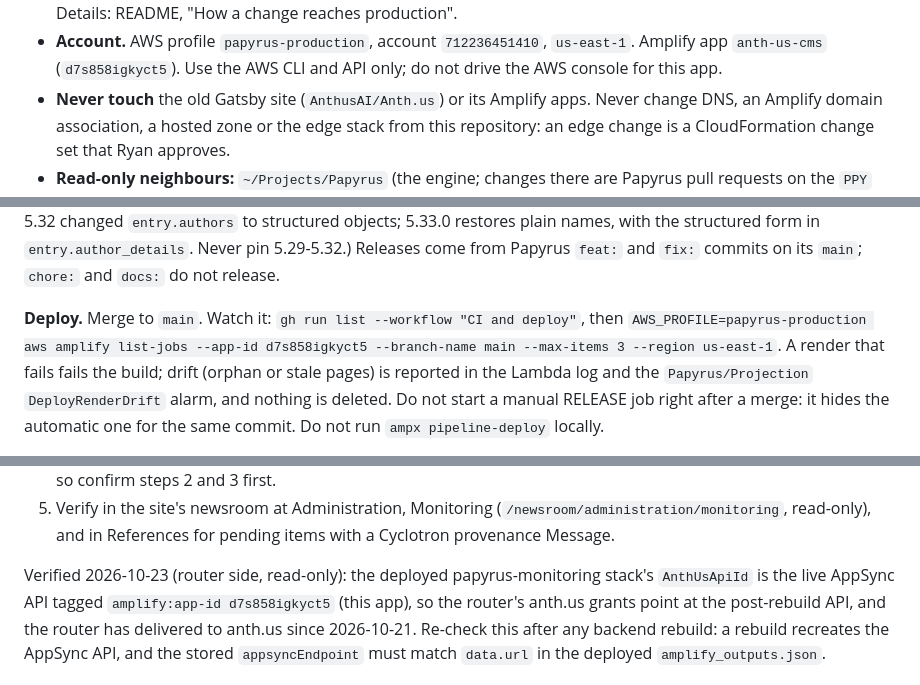
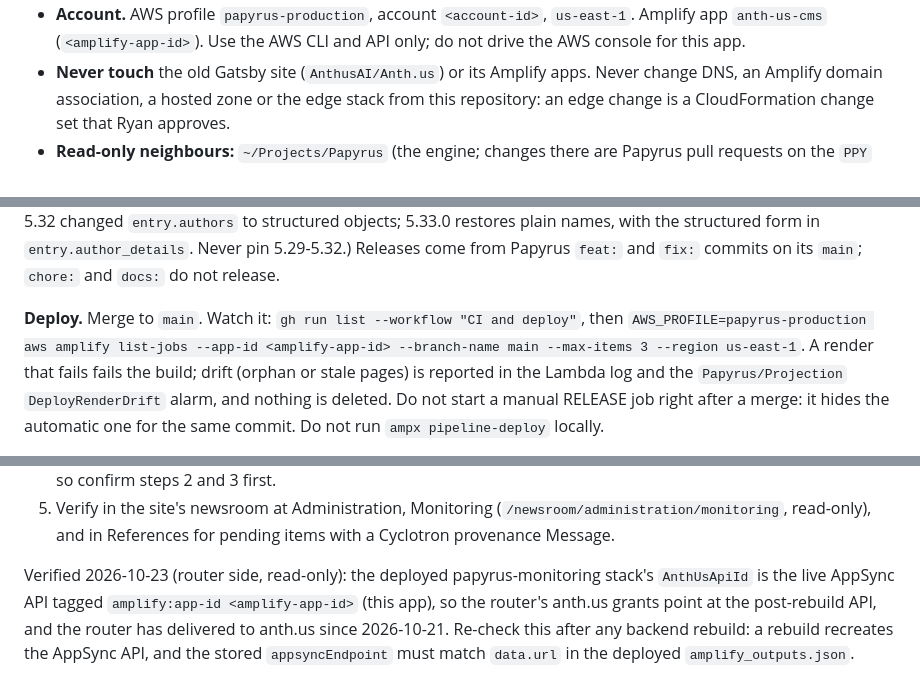
Before and after one commit to AnthusAI/Anth.us-web, a Markdown page: AGENTS.md, 3 parts joined by grey strips. GitHub-like rendering.

```diff
--- a/AGENTS.md
+++ b/AGENTS.md
@@ -14,6 +14,6 @@ ships. This file is the map, the recipes and the rules. Paths starting `~/` are
   AWS. Details: README, "How a change reaches production".
-* **Account.** AWS profile `papyrus-production`, account `712236451410`, `us-east-1`. Amplify app `anth-us-cms`
-  (`d7s858igkyct5`). Use the AWS CLI and API only; do not drive the AWS console for this app.
+* **Account.** AWS profile `papyrus-production`, account `<account-id>`, `us-east-1`. Amplify app `anth-us-cms`
+  (`<amplify-app-id>`). Use the AWS CLI and API only; do not drive the AWS console for this app.
 * **Never touch** the old Gatsby site (`AnthusAI/Anth.us`) or its Amplify apps. Never change DNS, an Amplify domain
   association, a hosted zone or the edge stack from this repository: an edge change is a CloudFormation change set that Ryan
   approves.
@@ -97,7 +97,7 @@ in `entry.author_details`. Never pin 5.29-5.32.) Releases
 come from Papyrus `feat:` and `fix:` commits on its `main`; `chore:` and `docs:` do not release.
 
 **Deploy.** Merge to `main`. Watch it: `gh run list --workflow "CI and deploy"`, then
-`AWS_PROFILE=papyrus-production aws amplify list-jobs --app-id d7s858igkyct5 --branch-name main --max-items 3 --region us-east-1`.
+`AWS_PROFILE=papyrus-production aws amplify list-jobs --app-id <amplify-app-id> --branch-name main --max-items 3 --region us-east-1`.
 A render that fails fails the build; drift (orphan or stale pages) is reported in the Lambda log and the
 `Papyrus/Projection` `DeployRenderDrift` alarm, and nothing is deleted. Do not start a manual RELEASE job right after a
 merge: it hides the automatic one for the same commit. Do not run `ampx pipeline-deploy` locally.
@@ -211,7 +211,7 @@ is one of the participating publications (with `p-apyr-us` and `threat-intellige
    References for pending items with a Cyclotron provenance Message.
 
 Verified 2026-10-23 (router side, read-only): the deployed papyrus-monitoring stack's `AnthUsApiId` is the live
-AppSync API tagged `amplify:app-id d7s858igkyct5` (this app), so the router's anth.us grants point at the post-rebuild
+AppSync API tagged `amplify:app-id <amplify-app-id>` (this app), so the router's anth.us grants point at the post-rebuild
 API, and the router has delivered to anth.us since 2026-10-21. Re-check this after any backend rebuild: a rebuild
 recreates the AppSync API, and the stored `appsyncEndpoint` must match `data.url` in the deployed `amplify_outputs.json`.
 
```
Also changed, not shown: other parts of AGENTS.md (+2 -2 lines), README.md (+2 -2 lines).
